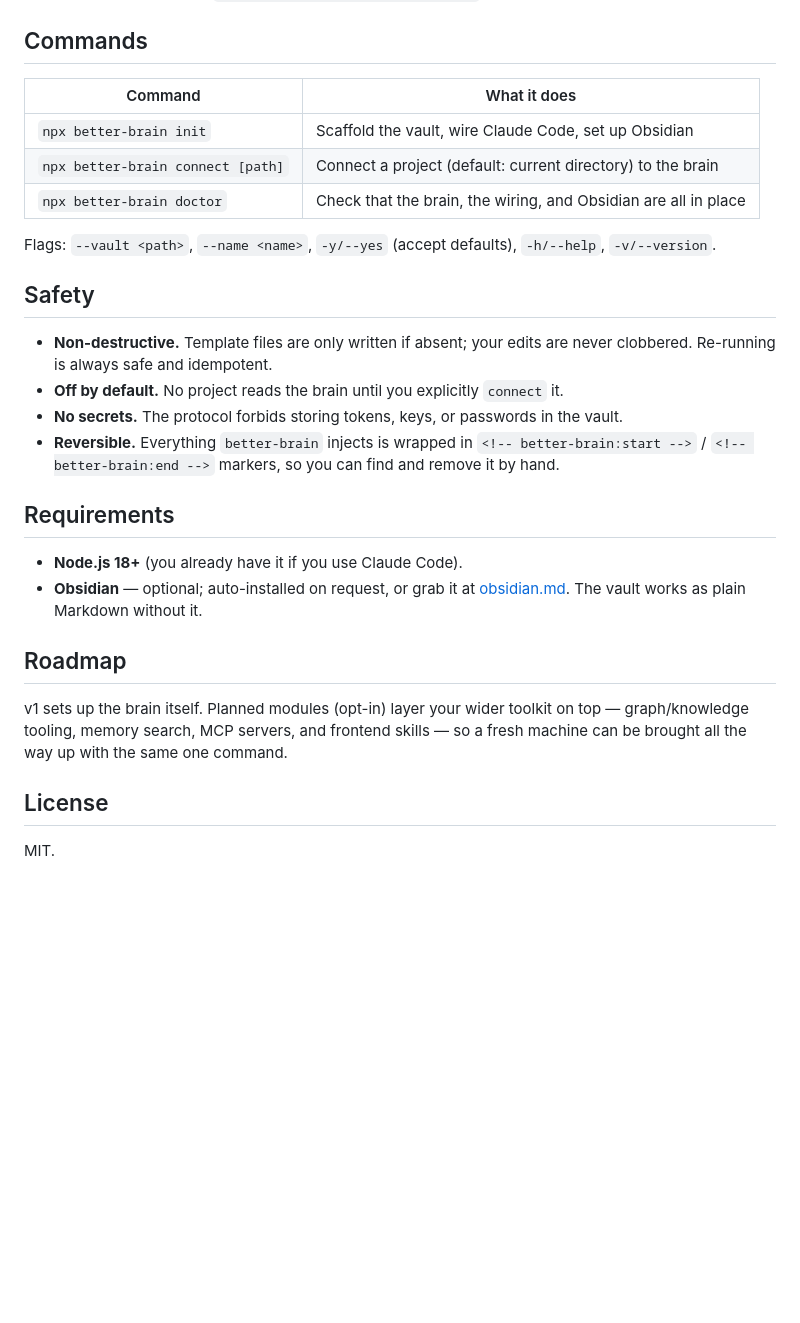
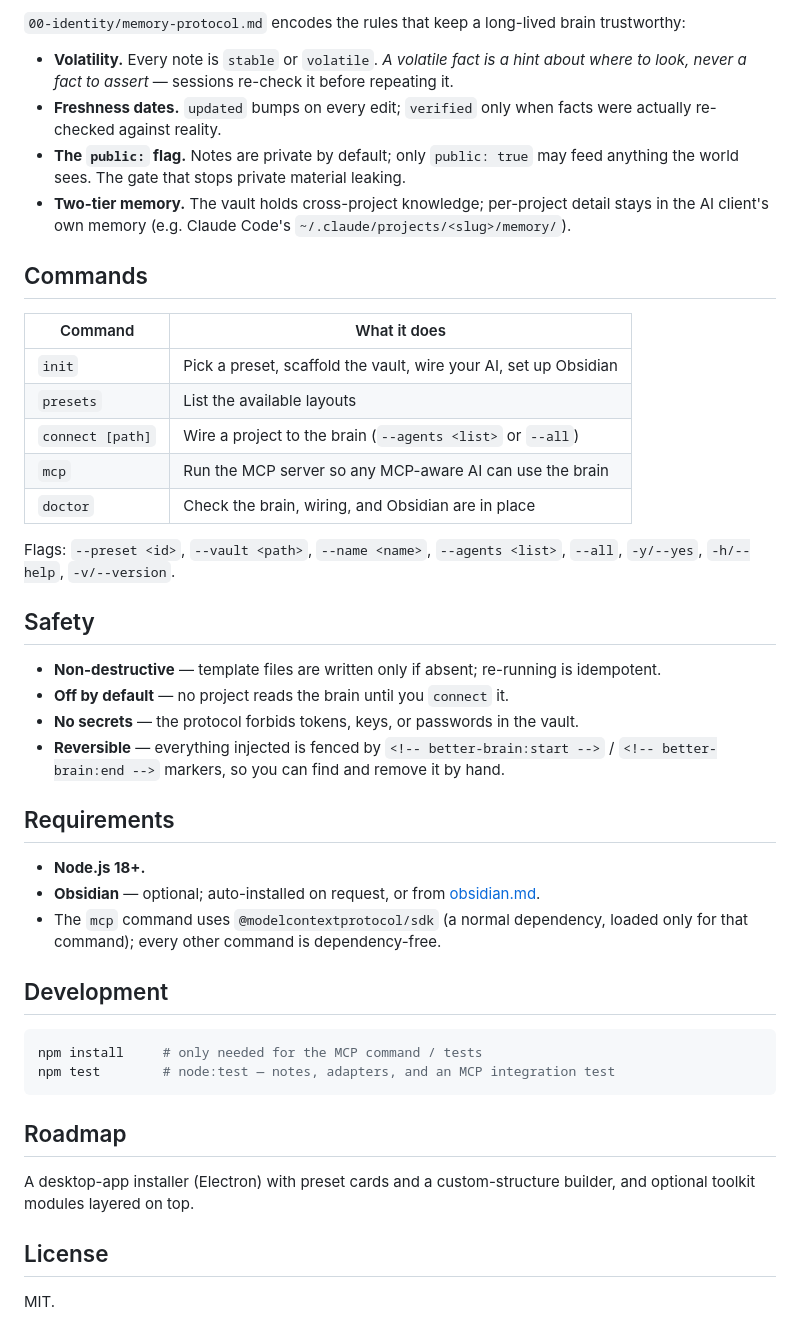
Before and after one commit to Santosh7131/Better-Brain, a Markdown page: README.md, the part around one of its changes. GitHub-like rendering; blank space fills up the shorter version.

Commit message:
docs: rewrite README for presets, MCP server, and multi-agent connect
Co-Authored-By: Claude Opus 4.8 <noreply@anthropic.com>

````diff
--- a/README.md
+++ b/README.md
@@ -79,36 +75,53 @@ long-lived knowledge base trustworthy:
+`00-identity/memory-protocol.md` encodes the rules that keep a long-lived brain trustworthy:
+
+- **Volatility.** Every note is `stable` or `volatile`. *A volatile fact is a hint about where
+  to look, never a fact to assert* — sessions re-check it before repeating it.
+- **Freshness dates.** `updated` bumps on every edit; `verified` only when facts were actually
+  re-checked against reality.
+- **The `public:` flag.** Notes are private by default; only `public: true` may feed anything
+  the world sees. The gate that stops private material leaking.
+- **Two-tier memory.** The vault holds cross-project knowledge; per-project detail stays in the
+  AI client's own memory (e.g. Claude Code's `~/.claude/projects/<slug>/memory/`).
 
 ## Commands
 
 | Command | What it does |
 |---|---|
-| `npx better-brain init` | Scaffold the vault, wire Claude Code, set up Obsidian |
-| `npx better-brain connect [path]` | Connect a project (default: current directory) to the brain |
-| `npx better-brain doctor` | Check that the brain, the wiring, and Obsidian are all in place |
+| `init` | Pick a preset, scaffold the vault, wire your AI, set up Obsidian |
+| `presets` | List the available layouts |
+| `connect [path]` | Wire a project to the brain (`--agents <list>` or `--all`) |
+| `mcp` | Run the MCP server so any MCP-aware AI can use the brain |
+| `doctor` | Check the brain, wiring, and Obsidian are in place |
 
-Flags: `--vault <path>`, `--name <name>`, `-y/--yes` (accept defaults), `-h/--help`,
-`-v/--version`.
+Flags: `--preset <id>`, `--vault <path>`, `--name <name>`, `--agents <list>`, `--all`,
+`-y/--yes`, `-h/--help`, `-v/--version`.
 
 ## Safety
 
-- **Non-destructive.** Template files are only written if absent; your edits are never
-  clobbered. Re-running is always safe and idempotent.
-- **Off by default.** No project reads the brain until you explicitly `connect` it.
-- **No secrets.** The protocol forbids storing tokens, keys, or passwords in the vault.
-- **Reversible.** Everything `better-brain` injects is wrapped in
-  `<!-- better-brain:start -->` / `<!-- better-brain:end -->` markers, so you can find and
-  remove it by hand.
+- **Non-destructive** — template files are written only if absent; re-running is idempotent.
+- **Off by default** — no project reads the brain until you `connect` it.
+- **No secrets** — the protocol forbids tokens, keys, or passwords in the vault.
+- **Reversible** — everything injected is fenced by `<!-- better-brain:start -->` /
+  `<!-- better-brain:end -->` markers, so you can find and remove it by hand.
 
 ## Requirements
 
-- **Node.js 18+** (you already have it if you use Claude Code).
-- **Obsidian** — optional; auto-installed on request, or grab it at
-  [obsidian.md](https://obsidian.md/download). The vault works as plain Markdown without it.
+- **Node.js 18+.**
+- **Obsidian** — optional; auto-installed on request, or from [obsidian.md](https://obsidian.md/download).
+- The `mcp` command uses `@modelcontextprotocol/sdk` (a normal dependency, loaded only for that
+  command); every other command is dependency-free.
+
+## Development
+
+```bash
+npm install     # only needed for the MCP command / tests
+npm test        # node:test — notes, adapters, and an MCP integration test
+```
 
 ## Roadmap
 
-v1 sets up the brain itself. Planned modules (opt-in) layer your wider toolkit on top —
-graph/knowledge tooling, memory search, MCP servers, and frontend skills — so a fresh
-machine can be brought all the way up with the same one command.
+A desktop-app installer (Electron) with preset cards and a custom-structure builder, and
+optional toolkit modules layered on top.
 
 ## License
 
````
Also changed, not shown: other parts of README.md (+53 -57 lines).
